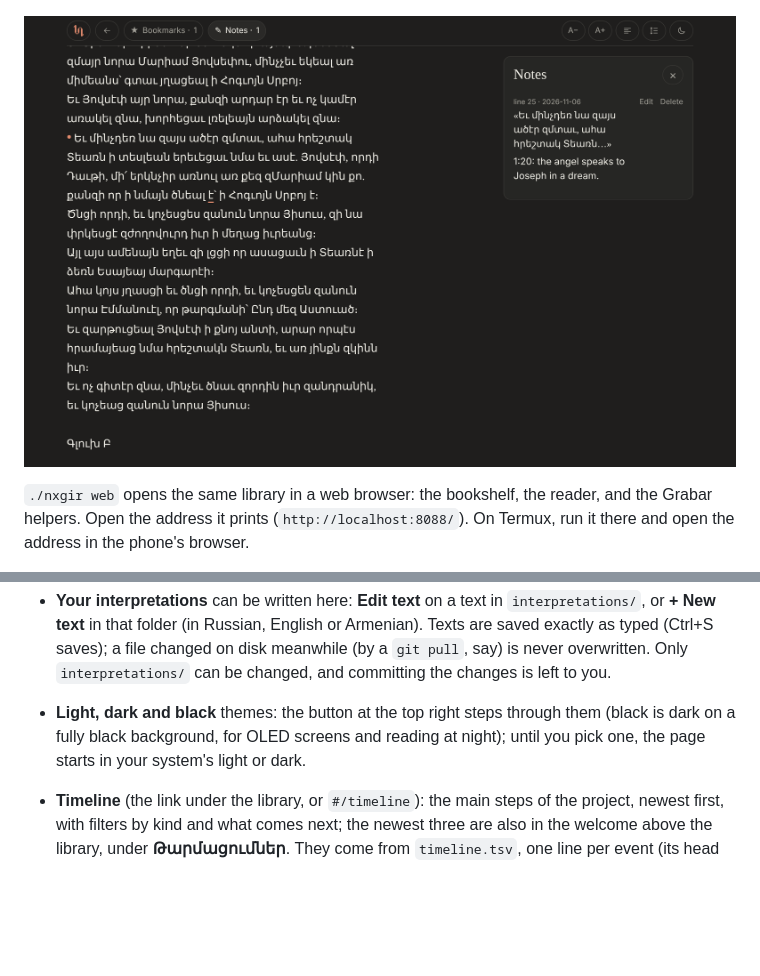
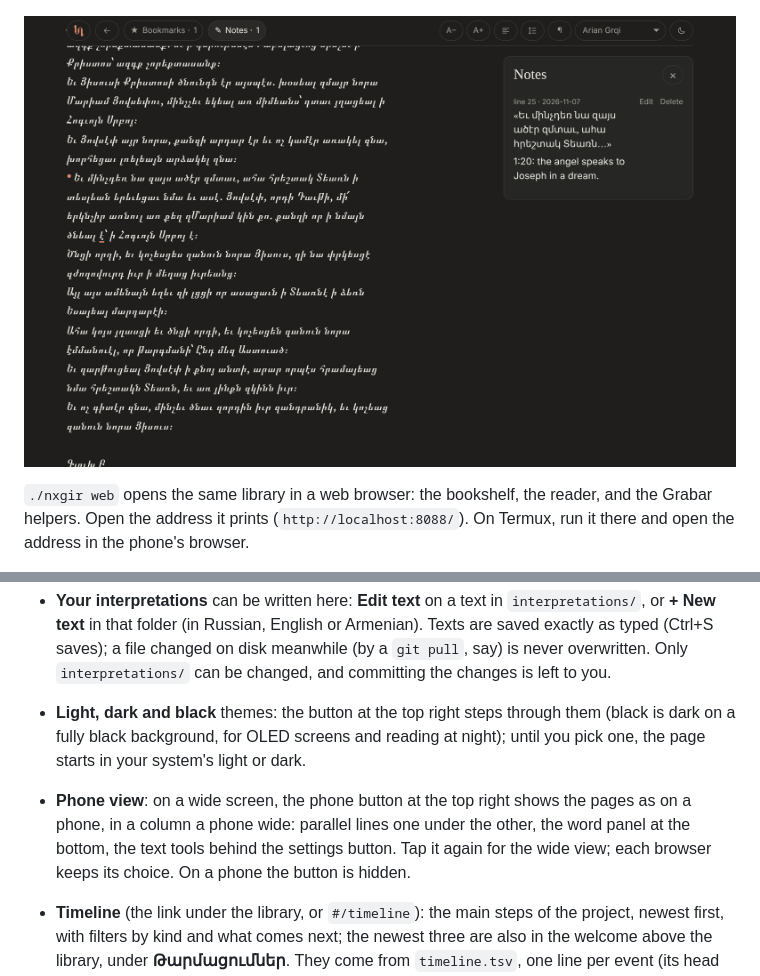
Before and after one commit to serjhnn/nx-gir, a Markdown page: README.md, 2 parts joined by grey strips. Rendered like a GitHub page; pictures changed too: docs/web-dark.png; blank space fills up the shorter version.

```diff
--- a/README.md
+++ b/README.md
@@ -322,6 +322,13 @@ phone's browser.
   reading at night); until you pick one, the page
   starts in your system's light or dark.
 
+- **Phone view**: on a wide screen, the phone button
+  at the top right shows the pages as on a phone, in
+  a column a phone wide: parallel lines one under
+  the other, the word panel at the bottom, the text
+  tools behind the settings button. Tap it again for
+  the wide view; each browser keeps its choice. On
+  a phone the button is hidden.
 - **Timeline** (the link under the library, or
   `#/timeline`): the main steps of the project,
   newest first, with filters by kind and what comes
```
Also changed, not shown: 5 other files.
